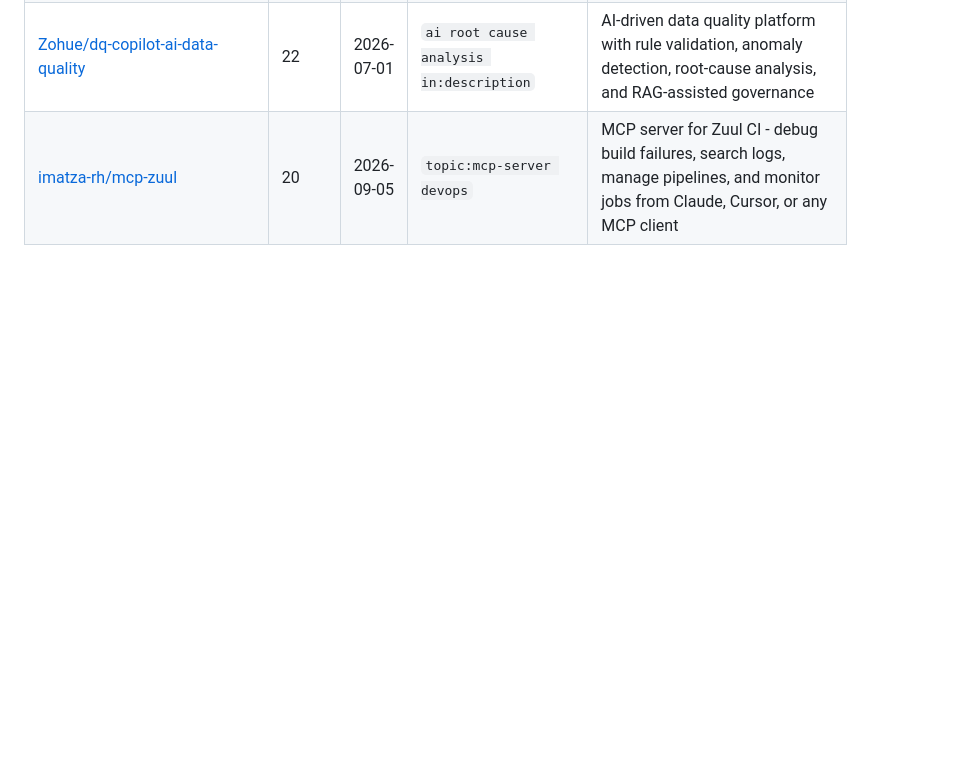
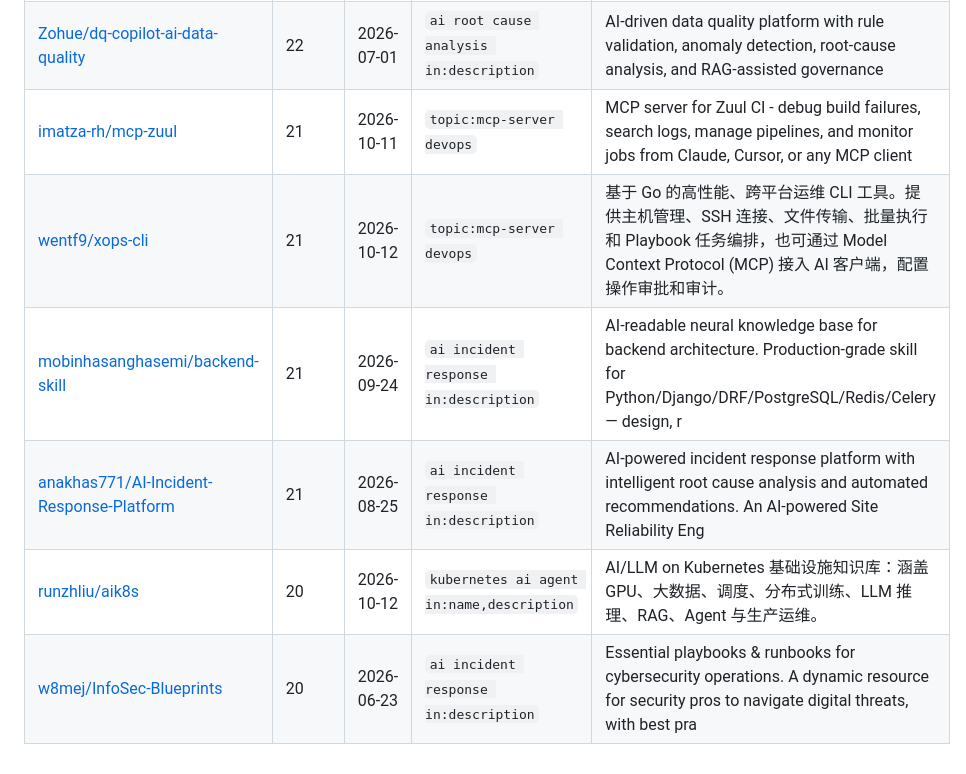
Before and after one commit to neelshah2409/awesome-ai-sre-devops, a Markdown page: CANDIDATES.md, the part around one of its changes. Rendered like a GitHub page; blank space fills up the shorter version.

```diff
--- a/CANDIDATES.md
+++ b/CANDIDATES.md
@@ -89,2 +88,7 @@ Review each one: does it fit an existing category? Is it actively maintained and
 | [Zohue/dq-copilot-ai-data-quality](https://github.com/Zohue/dq-copilot-ai-data-quality) | 22 | 2026-07-01 | `ai root cause analysis in:description` | AI-driven data quality platform with rule validation, anomaly detection, root-cause analysis, and RAG-assisted governance |
-| [imatza-rh/mcp-zuul](https://github.com/imatza-rh/mcp-zuul) | 20 | 2026-09-05 | `topic:mcp-server devops` | MCP server for Zuul CI - debug build failures, search logs, manage pipelines, and monitor jobs from Claude, Cursor, or any MCP client |
+| [imatza-rh/mcp-zuul](https://github.com/imatza-rh/mcp-zuul) | 21 | 2026-10-11 | `topic:mcp-server devops` | MCP server for Zuul CI - debug build failures, search logs, manage pipelines, and monitor jobs from Claude, Cursor, or any MCP client |
+| [wentf9/xops-cli](https://github.com/wentf9/xops-cli) | 21 | 2026-10-12 | `topic:mcp-server devops` | 基于 Go 的高性能、跨平台运维 CLI 工具。提供主机管理、SSH 连接、文件传输、批量执行和 Playbook 任务编排，也可通过 Model Context Protocol (MCP) 接入 AI 客户端，配置操作审批和审计。 |
+| [mobinhasanghasemi/backend-skill](https://github.com/mobinhasanghasemi/backend-skill) | 21 | 2026-09-24 | `ai incident response in:description` | AI-readable neural knowledge base for backend architecture. Production-grade skill for Python/Django/DRF/PostgreSQL/Redis/Celery — design, r |
+| [anakhas771/AI-Incident-Response-Platform](https://github.com/anakhas771/AI-Incident-Response-Platform) | 21 | 2026-08-25 | `ai incident response in:description` | AI-powered incident response platform with intelligent root cause analysis and automated recommendations. An AI-powered Site Reliability Eng |
+| [runzhliu/aik8s](https://github.com/runzhliu/aik8s) | 20 | 2026-10-12 | `kubernetes ai agent in:name,description` | AI/LLM on Kubernetes 基础设施知识库：涵盖 GPU、大数据、调度、分布式训练、LLM 推理、RAG、Agent 与生产运维。 |
+| [w8mej/InfoSec-Blueprints](https://github.com/w8mej/InfoSec-Blueprints) | 20 | 2026-06-23 | `ai incident response in:description` | Essential playbooks & runbooks for cybersecurity operations. A dynamic resource for security pros to navigate digital threats, with best pra |
```
Also changed, not shown: other parts of CANDIDATES.md (+75 -76 lines).
